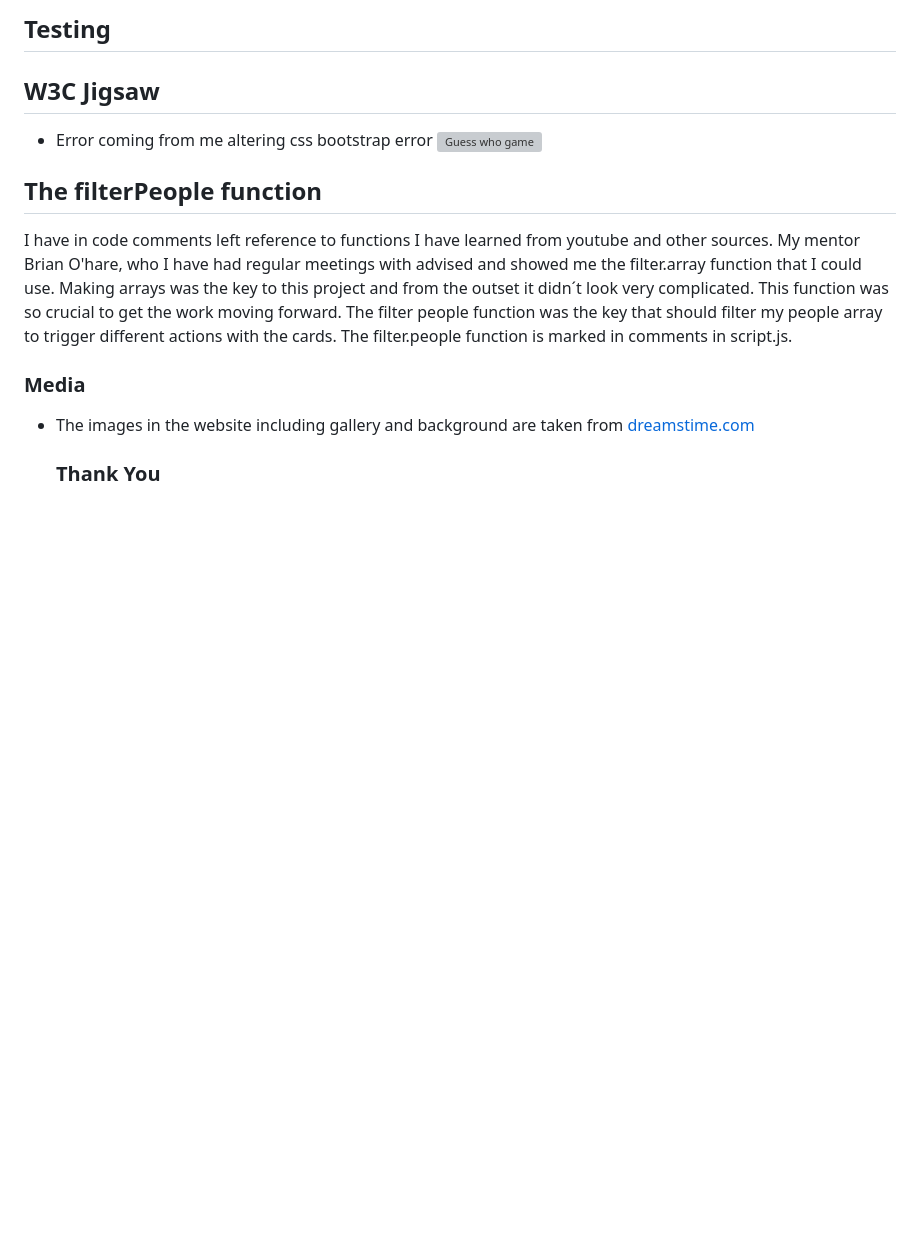
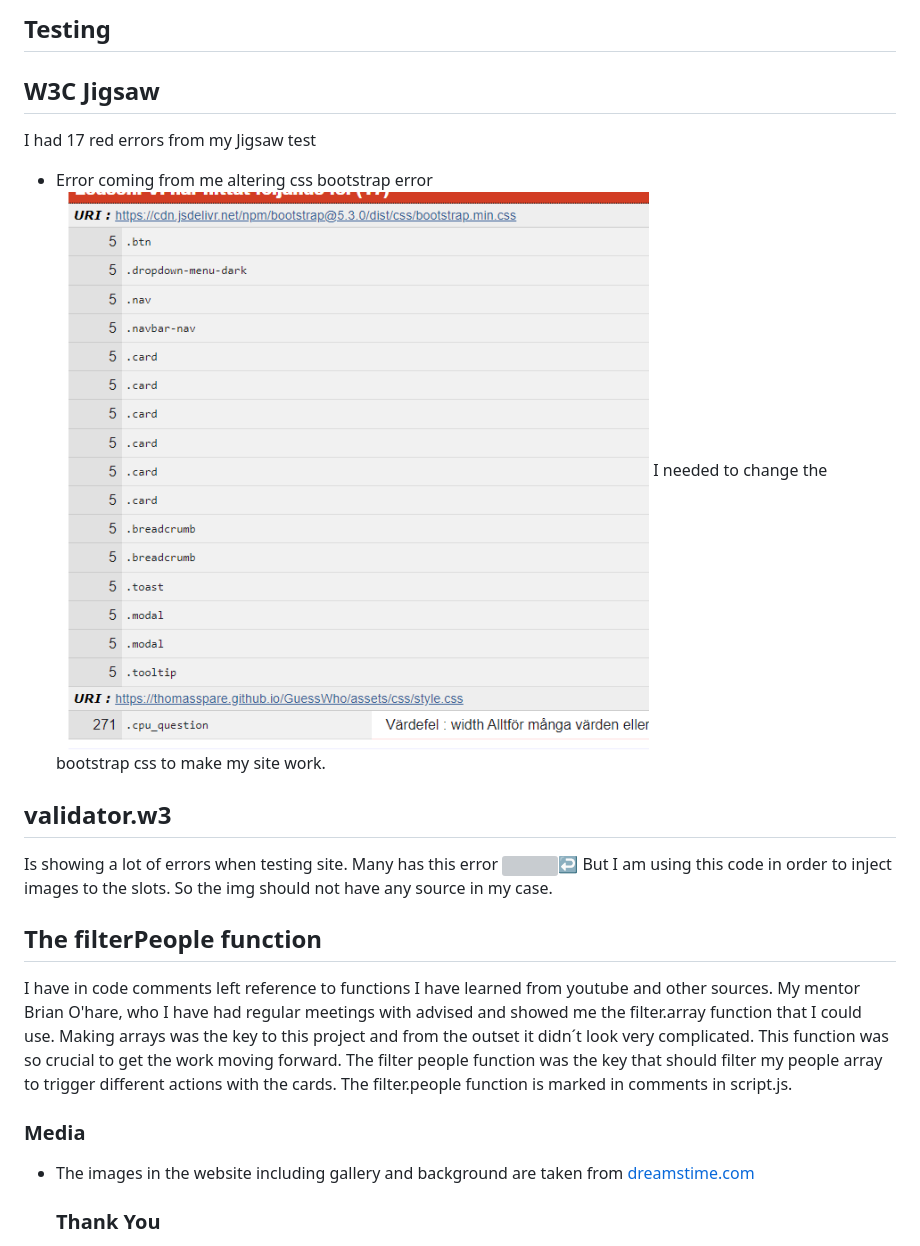
Before and after one commit to ThomasSpare/GuessWho, a Markdown page: README.md, the part around the change. Rendered like a GitHub page; blank space fills up the shorter version; grey boxes are pictures that could not be loaded.

Commit message:
Update testing README.md

```diff
--- a/README.md
+++ b/README.md
@@ -106,8 +106,19 @@ The live link can be found here -
 ## Testing
 
 ## W3C Jigsaw
+
+I had 17 red errors from my Jigsaw test
 - Error coming from me altering css bootstrap error
-![Guess who game](assets/images/screenshots/main.png)
+![Guess who game](assets/images/screenshots/jigsaw.png)
+I needed to change the bootstrap css to make my site work.
+
+## validator.w3
+
+Is showing a lot of errors when testing site.
+Many has this error
+<img class="slot" type="img" id="card30"/>↩
+But I am using this code in order to inject images to the slots. So the img
+should not have any source in my case.
 
 
 ## The filterPeople function
@@ -119,6 +130,7 @@ The filter people function was the key that should filter my people array to tri
 The filter.people function is marked in comments in script.js.
 
 
+
 ### Media
 - The images in the website including gallery and background are taken from [dreamstime.com](https://www.dreamstime.com/)
 
```
